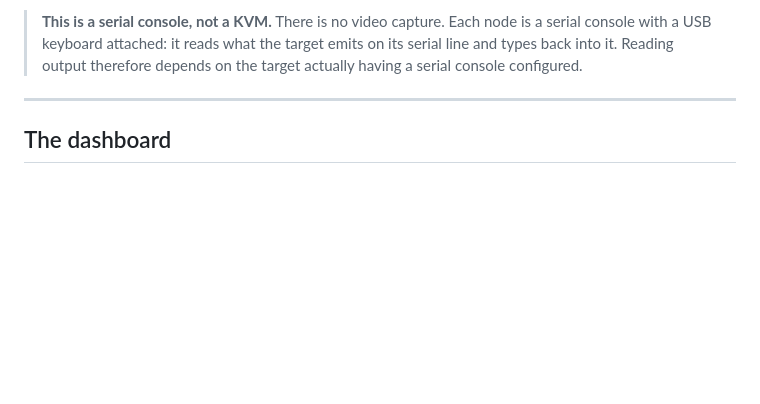
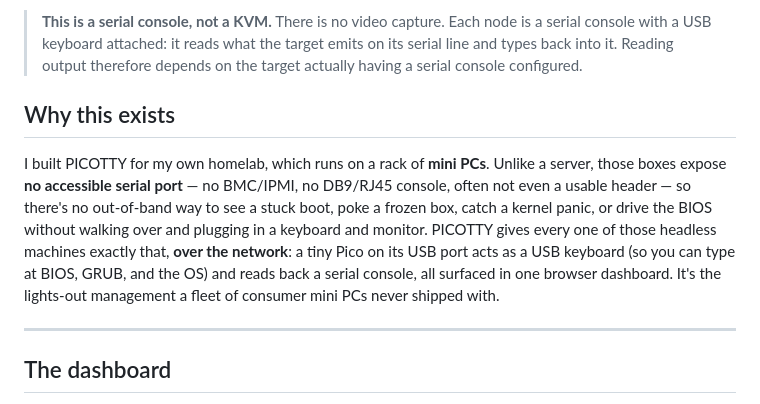
Before and after one commit to morpheuslord/PICOTTY, a Markdown page: README.md, the part around the change. GitHub-like rendering; blank space fills up the shorter version.

Commit message:
docs(readme): add 'Why this exists' — headless homelab mini PCs with no accessible serial

```diff
--- a/README.md
+++ b/README.md
@@ -17,6 +17,18 @@ browser dashboard to watch every node and drive it, over your management network
 > a serial console with a USB keyboard attached: it reads what the target emits on
 > its serial line and types back into it. Reading output therefore depends on the
 > target actually having a serial console configured.
+
+## Why this exists
+
+I built PICOTTY for my own homelab, which runs on a rack of **mini PCs**. Unlike
+a server, those boxes expose **no accessible serial port** — no BMC/IPMI, no
+DB9/RJ45 console, often not even a usable header — so there's no out-of-band way
+to see a stuck boot, poke a frozen box, catch a kernel panic, or drive the BIOS
+without walking over and plugging in a keyboard and monitor. PICOTTY gives every
+one of those headless machines exactly that, **over the network**: a tiny Pico on
+its USB port acts as a USB keyboard (so you can type at BIOS, GRUB, and the OS)
+and reads back a serial console, all surfaced in one browser dashboard. It's the
+lights-out management a fleet of consumer mini PCs never shipped with.
 
 ---
 
```
